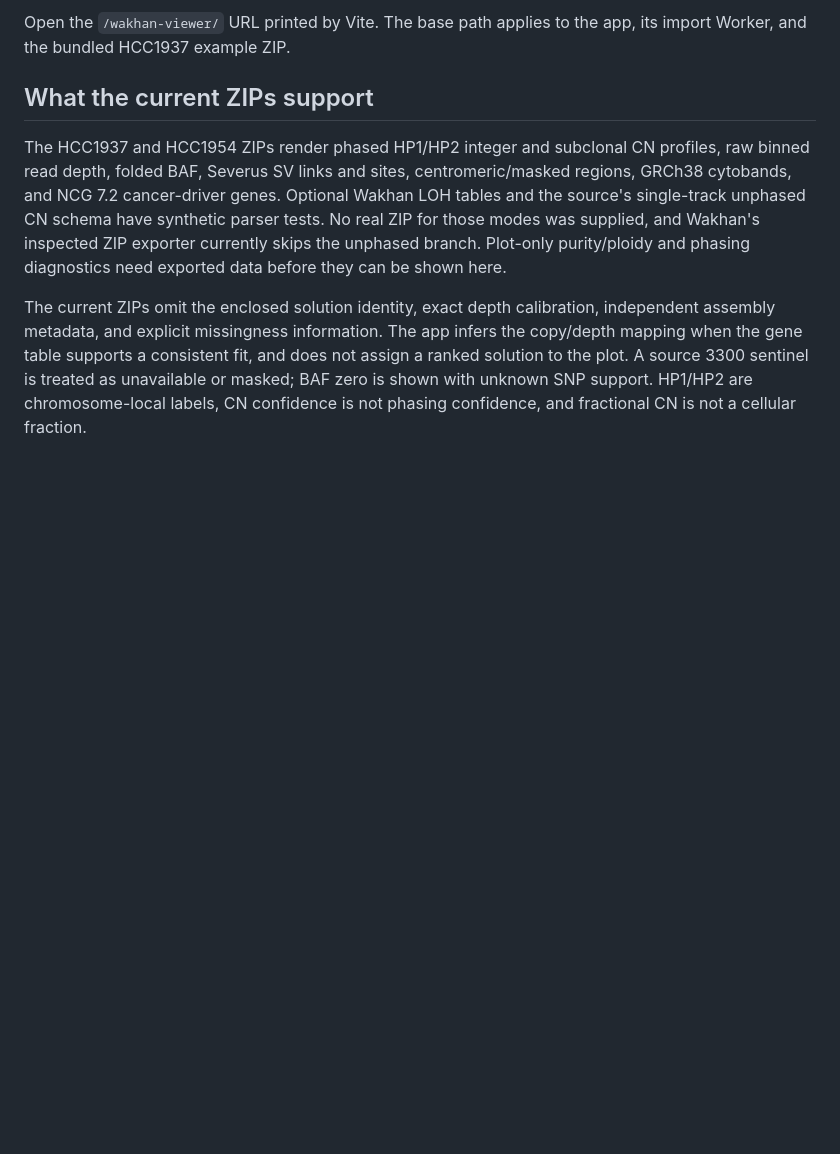
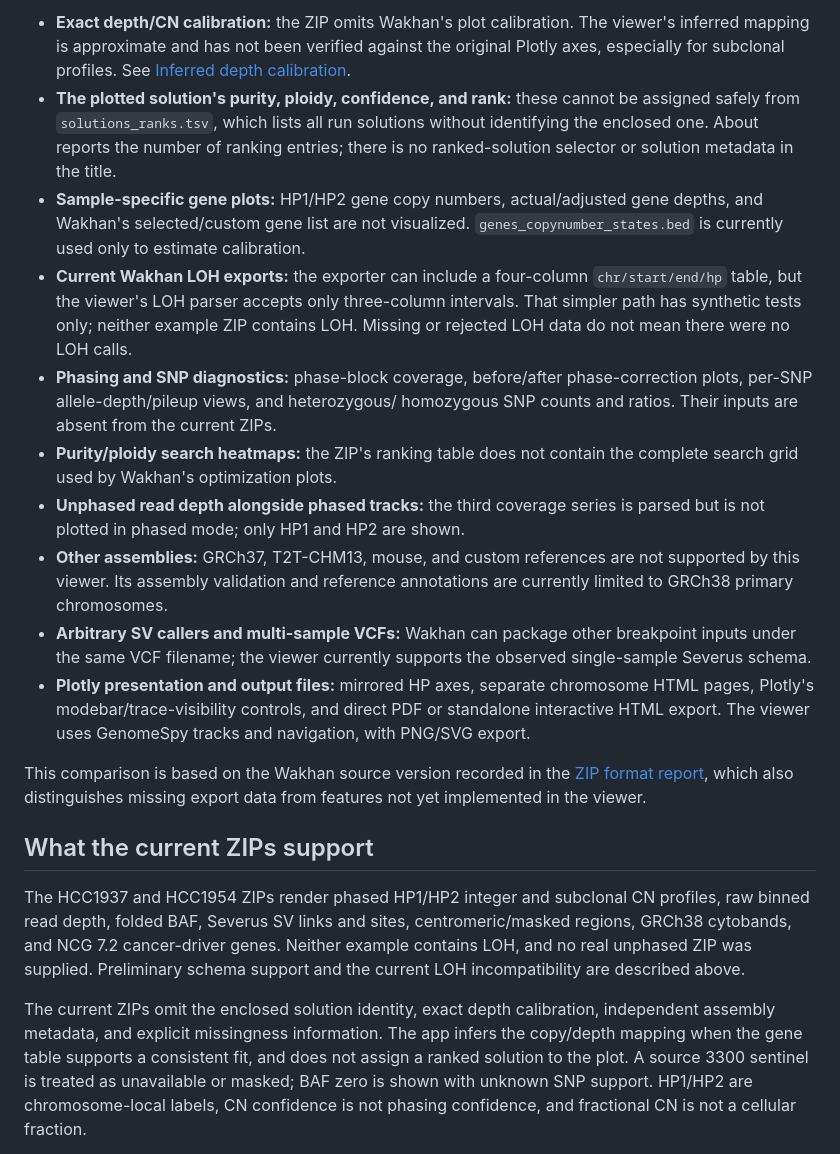
Before and after one commit to genome-spy/wakhan-viewer, a Markdown page: README.md, the part around one of its changes. Rendered like a GitHub page; blank space fills up the shorter version.

```diff
--- a/README.md
+++ b/README.md
@@ -75,17 +70,48 @@ GITHUB_PAGES=1 npm run preview
 
-Open the `/wakhan-viewer/` URL printed by Vite. The base path applies to the
-app, its import Worker, and the bundled HCC1937 example ZIP.
+- **Exact depth/CN calibration:** the ZIP omits Wakhan's plot calibration.
+  The viewer's inferred mapping is approximate and has not been verified against
+  the original Plotly axes, especially for subclonal profiles. See
+  [Inferred depth calibration](#inferred-depth-calibration).
+- **The plotted solution's purity, ploidy, confidence, and rank:** these cannot
+  be assigned safely from `solutions_ranks.tsv`, which lists all run solutions
+  without identifying the enclosed one. About reports the number of ranking
+  entries; there is no ranked-solution selector or solution metadata in the title.
+- **Sample-specific gene plots:** HP1/HP2 gene copy numbers, actual/adjusted gene
+  depths, and Wakhan's selected/custom gene list are not visualized.
+  `genes_copynumber_states.bed` is currently used only to estimate calibration.
+- **Current Wakhan LOH exports:** the exporter can include a four-column
+  `chr/start/end/hp` table, but the viewer's LOH parser accepts only three-column
+  intervals. That simpler path has synthetic tests only; neither example ZIP
+  contains LOH. Missing or rejected LOH data do not mean there were no LOH calls.
+- **Phasing and SNP diagnostics:** phase-block coverage, before/after
+  phase-correction plots, per-SNP allele-depth/pileup views, and heterozygous/
+  homozygous SNP counts and ratios. Their inputs are absent from the current ZIPs.
+- **Purity/ploidy search heatmaps:** the ZIP's ranking table does not contain
+  the complete search grid used by Wakhan's optimization plots.
+- **Unphased read depth alongside phased tracks:** the third coverage series is
+  parsed but is not plotted in phased mode; only HP1 and HP2 are shown.
+- **Other assemblies:** GRCh37, T2T-CHM13, mouse, and custom references are not
+  supported by this viewer. Its assembly validation and reference annotations
+  are currently limited to GRCh38 primary chromosomes.
+- **Arbitrary SV callers and multi-sample VCFs:** Wakhan can package other
+  breakpoint inputs under the same VCF filename; the viewer currently supports
+  the observed single-sample Severus schema.
+- **Plotly presentation and output files:** mirrored HP axes, separate
+  chromosome HTML pages, Plotly's modebar/trace-visibility controls, and direct
+  PDF or standalone interactive HTML export. The viewer uses GenomeSpy tracks
+  and navigation, with PNG/SVG export.
+
+This comparison is based on the Wakhan source version recorded in the
+[ZIP format report](docs/wakhan-zip-format.md), which also distinguishes missing
+export data from features not yet implemented in the viewer.
 
 ## What the current ZIPs support
 
 The HCC1937 and HCC1954 ZIPs render phased HP1/HP2 integer and subclonal CN
 profiles, raw binned read depth, folded BAF, Severus SV links and sites,
 centromeric/masked regions, GRCh38 cytobands, and NCG 7.2 cancer-driver genes.
-Optional Wakhan LOH tables and the source's single-track unphased CN schema
-have synthetic parser tests. No real ZIP for those modes was supplied, and
-Wakhan's inspected ZIP exporter currently skips the unphased branch. Plot-only
-purity/ploidy and phasing diagnostics need exported data before they can be
-shown here.
+Neither example contains LOH, and no real unphased ZIP was supplied. Preliminary
+schema support and the current LOH incompatibility are described above.
 
 The current ZIPs omit the enclosed solution identity, exact depth calibration,
 independent assembly metadata, and explicit missingness information. The app
```
Also changed, not shown: other parts of README.md (+42 -47 lines).
